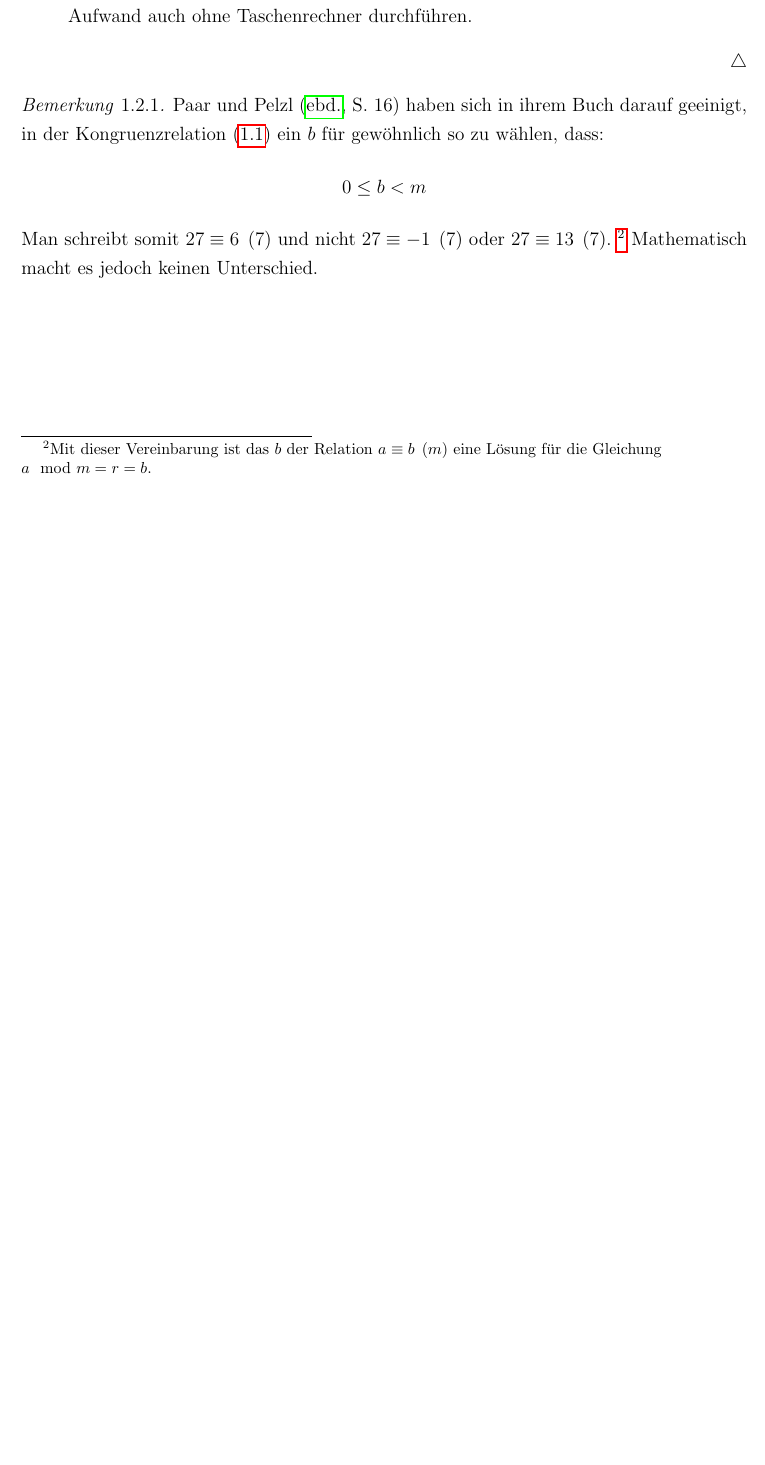
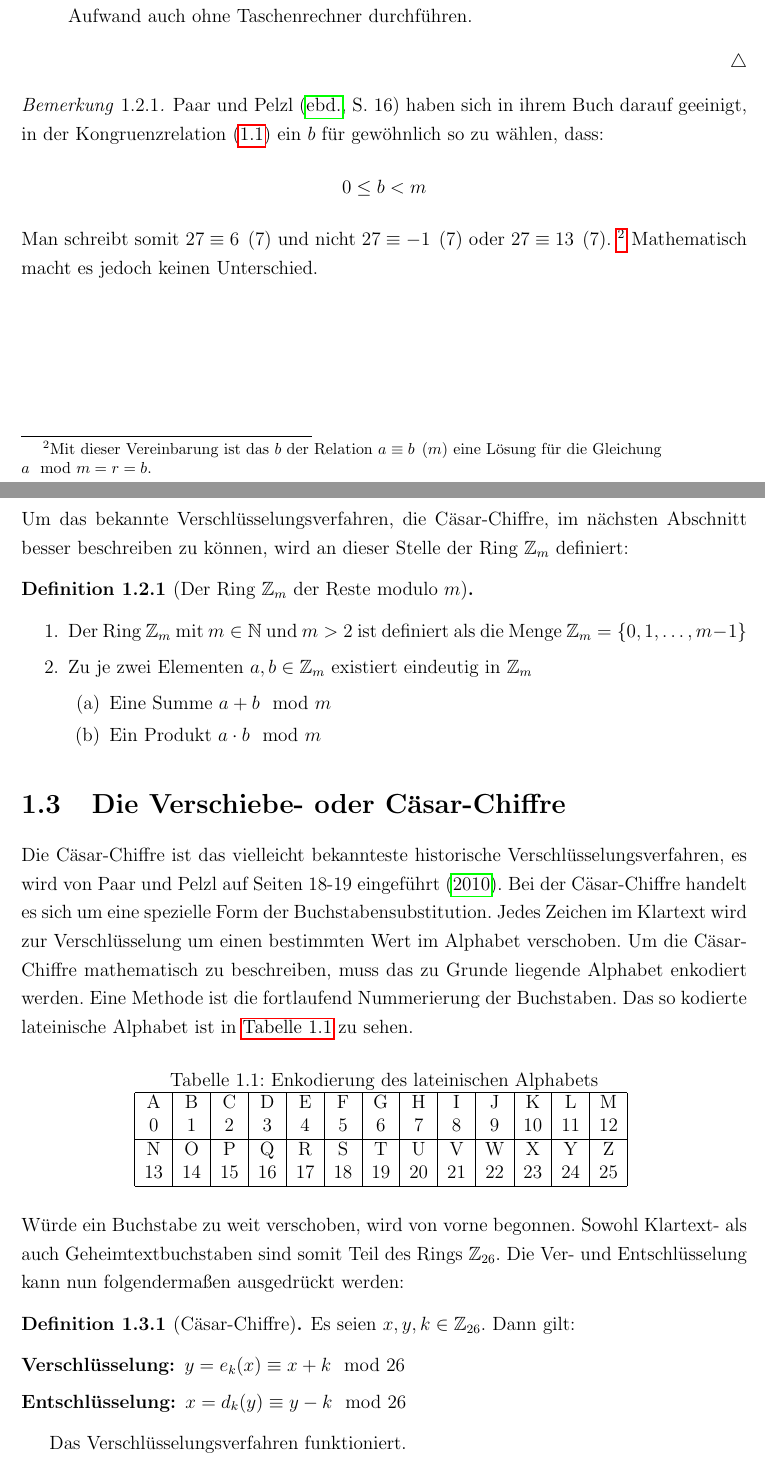
Before and after one commit to JensDll/studienarbeit, a LaTeX document (main.tex, which reads kapitel/einleitung/einleitung.tex): part of page 9 of 10 before the commit and two parts of pages 11 and 12 of 14 after it, the two joined at a grey line, cut so that both start at the same text, the shorter picture padded with empty space. Compiled offline with pdfLaTeX.

Commit message:
Einleitung

```diff
--- a/kapitel/einleitung/einleitung.tex
+++ b/kapitel/einleitung/einleitung.tex
@@ -307,3 +307,64 @@ wie es in der Kryptographie oft der Fall ist.
     $a \equiv b \pod{m}$ eine Lösung für die Gleichung \\ $a \mod{m} = r = b$.}
   Mathematisch macht es jedoch keinen Unterschied.
 \end{remark}
+
+\newpage
+\noindent
+Um das bekannte Verschlüsselungsverfahren, die Cäsar-Chiffre, im nächsten Abschnitt
+besser beschreiben zu können, wird an dieser Stelle der Ring $\mathbb{Z}_m$ definiert:
+\begin{definition}[Der Ring $\mathbb{Z}_m$ der Reste modulo $m$]
+  % https://ftp.agdsn.de/pub/mirrors/latex/dante/macros/latex/required/amscls/doc/amsthdoc.pdf#page=4&zoom=100,148,505
+  \leavevmode
+  \begin{enumerate}[itemsep = 0pt]
+    \item Der Ring $\mathbb{Z}_m$ mit $m \in \mathbb{N}$ und $m > 2$ ist
+          definiert als die Menge $\mathbb{Z}_m = \{0,1,\dots,m - 1\}$
+    \item Zu je zwei Elementen $a,b \in \mathbb{Z}_m$ existiert eindeutig in $\mathbb{Z}_m$
+          \begin{enumerate}[itemsep = 0pt, topsep=0pt]
+            \item Eine Summe $a + b \mod{m}$
+            \item Ein Produkt $a \cdot b \mod{m}$
+          \end{enumerate}
+  \end{enumerate}
+\end{definition}
+
+\section{Die Verschiebe- oder Cäsar-Chiffre}
+Die Cäsar-Chiffre ist das vielleicht bekannteste historische Verschlüsselungsverfahren,
+es wird von \citeauthor{BOOK:crypto} auf Seiten 18-19 eingeführt \parencite*{BOOK:crypto}.
+Bei der Cäsar-Chiffre handelt es sich um eine spezielle Form der Buchstabensubstitution.
+Jedes Zeichen im Klartext wird zur Verschlüsselung um einen bestimmten Wert
+im Alphabet verschoben.
+Um die Cäsar-Chiffre mathematisch zu
+beschreiben, muss das zu Grunde liegende Alphabet enkodiert werden.
+Eine Methode ist die fortlaufend Nummerierung der Buchstaben. Das so kodierte
+lateinische Alphabet ist in \autoref{tab:encode-alph} zu sehen.
+
+\begin{table}[h]
+  \centering
+  \caption{Enkodierung des lateinischen Alphabets}
+  \begin{tabular}{|c|c|c|c|c|c|c|c|c|c|c|c|c|}
+    \hline
+    A  & B  & C  & D  & E  & F  & G  & H  & I  & J  & K  & L  & M  \\
+    0  & 1  & 2  & 3  & 4  & 5  & 6  & 7  & 8  & 9  & 10 & 11 & 12 \\
+    \hline
+    N  & O  & P  & Q  & R  & S  & T  & U  & V  & W  & X  & Y  & Z  \\
+    13 & 14 & 15 & 16 & 17 & 18 & 19 & 20 & 21 & 22 & 23 & 24 & 25 \\
+    \hline
+  \end{tabular}
+  \label{tab:encode-alph}
+\end{table}
+
+\noindent
+Würde ein Buchstabe zu weit verschoben, wird von vorne begonnen.
+Sowohl Klartext- als auch Geheimtextbuchstaben sind somit Teil des Rings $\mathbb{Z}_{26}$.
+Die Ver- und Entschlüsselung kann nun folgendermaßen ausgedrückt werden:
+
+\begin{definition}[Cäsar-Chiffre]
+  Es seien $x,y,k \in \mathbb{Z}_{26}$. Dann gilt:
+  \begin{description}[itemsep = 0pt]
+    \item[Verschlüsselung:] $y = e_k(x) \equiv x + k \mod{26}$
+    \item[Entschlüsselung:] $x = d_k(y) \equiv y - k \mod{26}$
+  \end{description}
+\end{definition}
+
+Das Verschlüsselungsverfahren funktioniert.
+\begin{proof}
+  Die Entschlüsselung der Verschlüsselung ergibt den Klartext. \\
```
Also changed, not shown: main.tex (+4 -0 lines), main.pdf, kapitel/einleitung/einleitung.tex (25 more changed lines).
